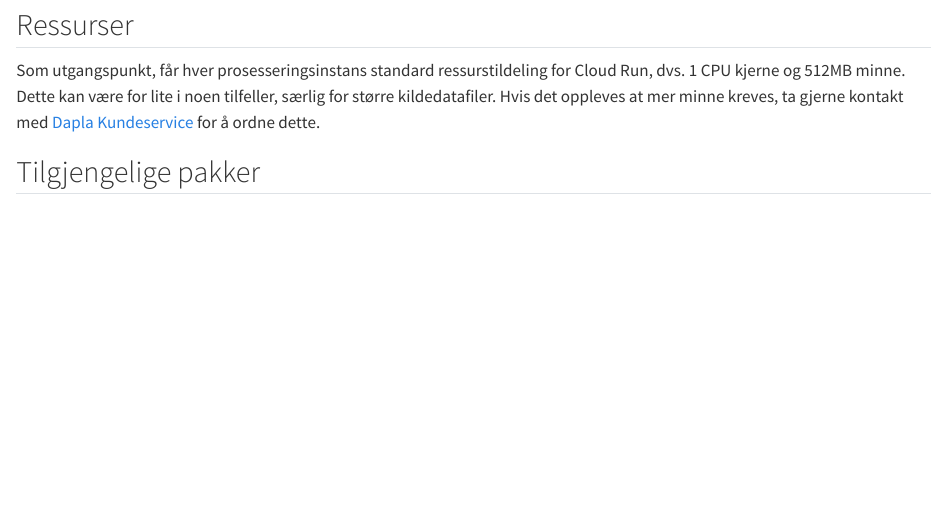
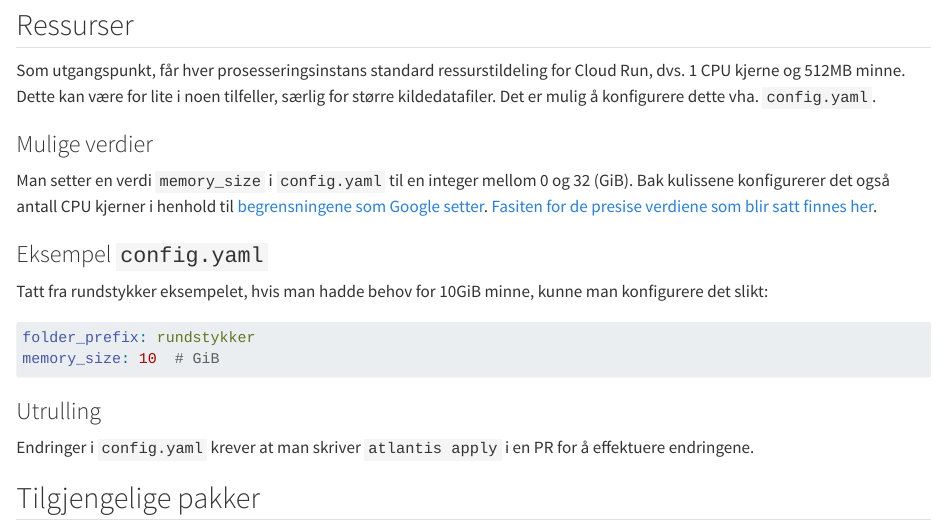
Before and after one commit to statisticsnorway/dapla-manual-legacy, a Quarto document (dapla-manual/automatisering-avansert.qmd): the page in a window 1100 px wide, from 500 px down. Rendered offline with R 4.5, knitr and Pandoc in place of Quarto, with nearby package versions.

Commit message:
Document configuration of resources (#111)
* Document configuration of resources

* Revert notebook stripping

````diff
--- a/dapla-manual/automatisering-avansert.qmd
+++ b/dapla-manual/automatisering-avansert.qmd
@@ -6,7 +6,23 @@
 
 ## Ressurser
 
-Som utgangspunkt, får hver prosesseringsinstans standard ressurstildeling for Cloud Run, dvs. 1 CPU kjerne og 512MB minne. Dette kan være for lite i noen tilfeller, særlig for større kildedatafiler. Hvis det oppleves at mer minne kreves, ta gjerne kontakt med [Dapla Kundeservice](https://ssb.pureservice.com/#/new/7) for å ordne dette.
+Som utgangspunkt, får hver prosesseringsinstans standard ressurstildeling for Cloud Run, dvs. 1 CPU kjerne og 512MB minne. Dette kan være for lite i noen tilfeller, særlig for større kildedatafiler. Det er mulig å konfigurere dette vha. `config.yaml`.
+
+### Mulige verdier
+
+Man setter en verdi `memory_size` i `config.yaml` til en integer mellom 0 og 32 (GiB). Bak kulissene konfigurerer det også antall CPU kjerner i henhold til [begrensningene som Google setter](https://cloud.google.com/run/docs/configuring/services/memory-limits#cpu-minimum). [Fasiten for de presise verdiene som blir satt finnes her](https://github.com/statisticsnorway/terraform-dapla-source-data-processor/blob/b7655776258c79a91e97dd0da4c5c1e6f3631796/modules/processor-instance/locals.tf#L2).
+
+### Eksempel `config.yaml`
+
+Tatt fra rundstykker eksempelet, hvis man hadde behov for 10GiB minne, kunne man konfigurere det slikt:
+```yaml
+folder_prefix: rundstykker
+memory_size: 10  # GiB
+```
+
+### Utrulling
+
+Endringer i `config.yaml` krever at man skriver `atlantis apply` i en PR for å effektuere endringene.
 
 ## Tilgjengelige pakker
 
````
